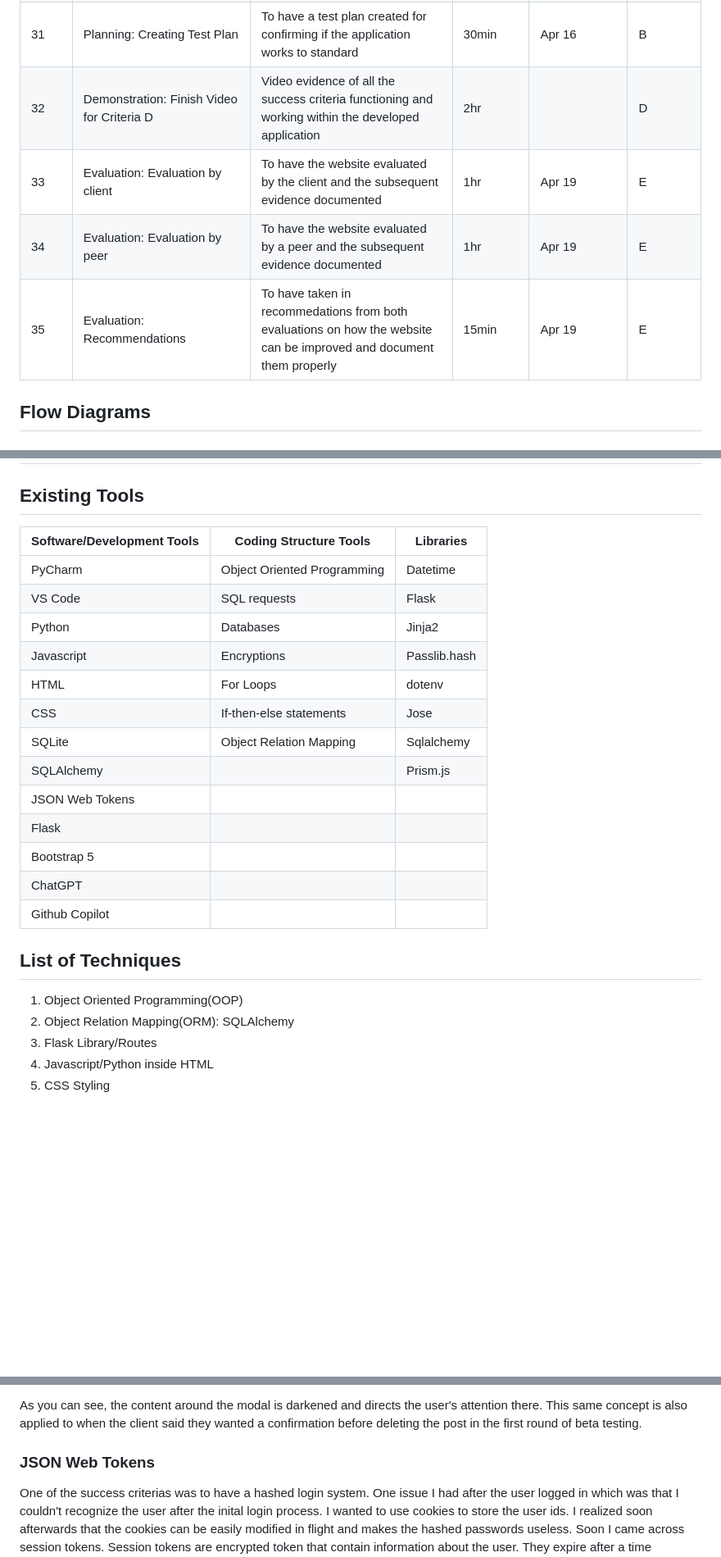
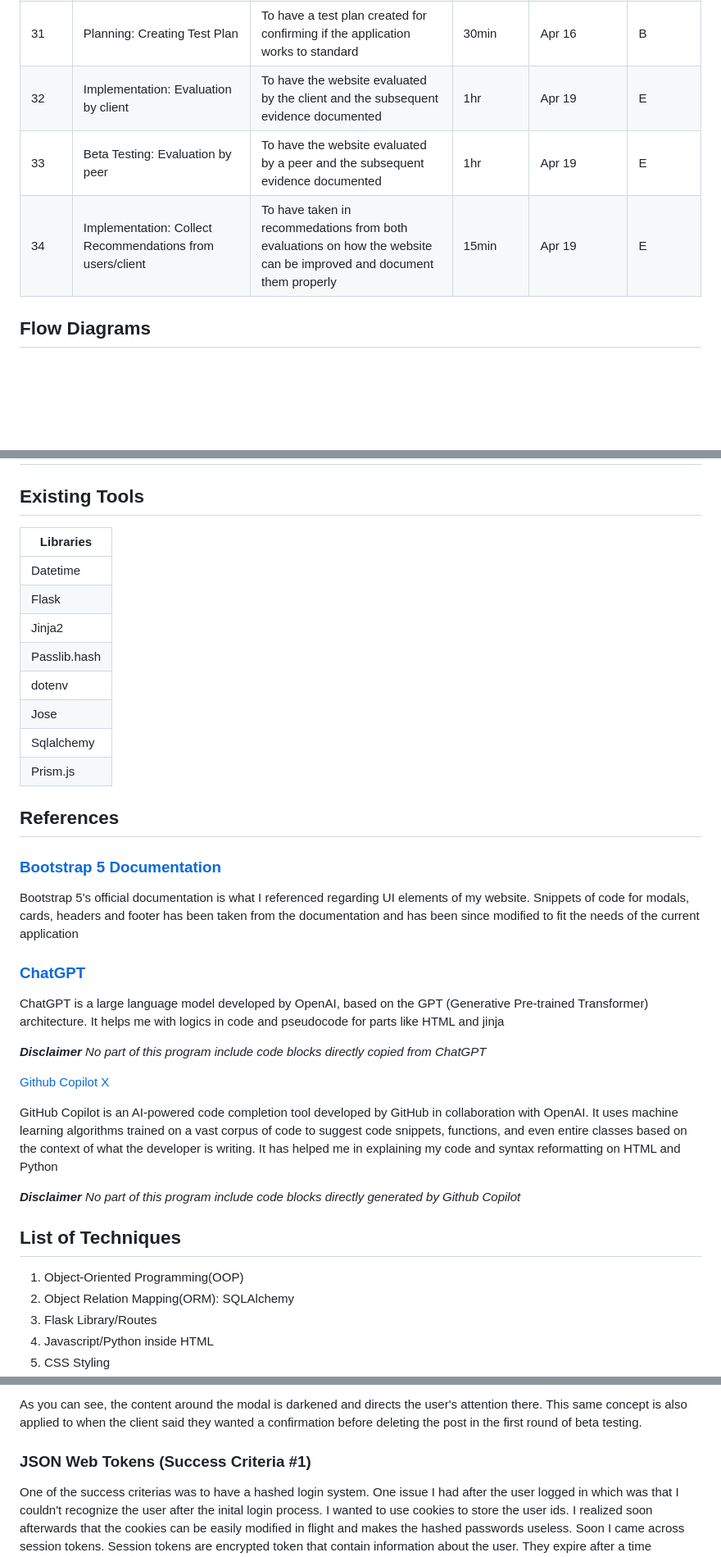
Before and after one commit to Bernard-LTW/unit4_project, a Markdown page: README.md, 3 parts joined by grey strips. Shown at 82% size. GitHub-like rendering; blank space fills up the shorter version.

Commit message:
updated criteria C

```diff
--- a/README.md
+++ b/README.md
@@ -106,10 +106,9 @@ I will design a social media platfom on a website built with Flask, Bootstap, HT
 | 29      | Planning: Creating Flow Diagrams                          | To have the  flow diagrams finished                          | 1hr           | Apr 14                 | B         |
 | 30      | Development: Cleaning up Code                             | To have the code finalized and organized for easy-understanding | 10min         | Apr 16                 | C         |
 | 31      | Planning: Creating Test Plan                              | To have a test plan created for confirming if the application works to standard | 30min         | Apr 16                 | B         |
-| 32      | Demonstration: Finish Video for Criteria D                | Video evidence of all the success criteria functioning and working within the developed application | 2hr           |                        | D         |
-| 33      | Evaluation: Evaluation by client                          | To have the website evaluated by the client and the subsequent evidence documented | 1hr           | Apr 19                 | E         |
-| 34      | Evaluation: Evaluation by peer                            | To have the website evaluated by a peer and the subsequent evidence documented | 1hr           | Apr 19                 | E         |
-| 35      | Evaluation: Recommendations                               | To have taken in recommedations from both evaluations on how the website can be improved and document them properly | 15min         | Apr 19                 | E         |
+| 32      | Implementation: Evaluation by client                      | To have the website evaluated by the client and the subsequent evidence documented | 1hr           | Apr 19                 | E         |
+| 33      | Beta Testing: Evaluation by peer                          | To have the website evaluated by a peer and the subsequent evidence documented | 1hr           | Apr 19                 | E         |
+| 34      | Implementation: Collect Recommendations from users/client | To have taken in recommedations from both evaluations on how the website can be improved and document them properly | 15min         | Apr 19                 | E         |
 
 ## Flow Diagrams
 
@@ -150,25 +149,38 @@ I will design a social media platfom on a website built with Flask, Bootstap, HT
 
 ## Existing Tools
 
-| Software/Development Tools | Coding Structure Tools      | Libraries    |
-|----------------------------|-----------------------------|--------------|
-| PyCharm                    | Object Oriented Programming | Datetime     |
-| VS Code                    | SQL requests                | Flask        |
-| Python                     | Databases                   | Jinja2       |
-| Javascript                 | Encryptions                 | Passlib.hash |
-| HTML                       | For Loops                   | dotenv       |
-| CSS                        | If-then-else statements     | Jose         |
-| SQLite                     | Object Relation Mapping     | Sqlalchemy   |
-| SQLAlchemy                 |                             | Prism.js     |
-| JSON Web Tokens            |                             |              |
-| Flask                      |                             |              |
-| Bootstrap 5                |                             |              |
-| ChatGPT                    |                             |              |
-| Github Copilot             |                             |              |
+| Libraries    |
+| ------------ |
+| Datetime     |
+| Flask        |
+| Jinja2       |
+| Passlib.hash |
+| dotenv       |
+| Jose         |
+| Sqlalchemy   |
+| Prism.js     |
+
+## References
+
+### [Bootstrap 5 Documentation](https://getbootstrap.com/docs/5.3/getting-started/introduction/)
+
+Bootstrap 5's official documentation is what I referenced regarding UI elements of my website. Snippets of code for modals, cards, headers and footer has been taken from the documentation and has been since modified to fit the needs of the current application
+
+### [ChatGPT](chat.openai.com)
+
+ChatGPT is a large language model developed by OpenAI, based on the GPT (Generative Pre-trained Transformer) architecture. It helps me with logics in code and pseudocode for parts like HTML and jinja
+
+***Disclaimer*** *No part of this program include code blocks directly copied from ChatGPT*
+
+[Github Copilot X](https://github.com/features/preview/copilot-x)
+
+GitHub Copilot is an AI-powered code completion tool developed by GitHub in collaboration with OpenAI. It uses machine learning algorithms trained on a vast corpus of code to suggest code snippets, functions, and even entire classes based on the context of what the developer is writing. It has helped me in explaining my code and syntax reformatting on HTML and Python
+
+***Disclaimer*** *No part of this program include code blocks directly generated by Github Copilot*
 
 ## List of Techniques
 
-1. Object Oriented Programming(OOP)
+1. Object-Oriented Programming(OOP)
 2. Object Relation Mapping(ORM): SQLAlchemy
 3. Flask Library/Routes
 4. Javascript/Python inside HTML
@@ -226,7 +238,7 @@ The modal is created by inheriting from the `modal` class from the Bootstrap 5 l
 
 As you can see, the content around the modal is darkened and directs the user's attention there. This same concept is also applied to when the client said they wanted a confirmation before deleting the post in the first round of beta testing.
 
-### JSON Web Tokens
+### JSON Web Tokens (Success Criteria #1)
 
 One of the success criterias was to have a hashed login system. One issue I had after the user logged in which was that I couldn't recognize the user after the inital login process. I wanted to use cookies to store the user ids. I realized soon afterwards that the cookies can be easily modified in flight and makes the hashed passwords useless. Soon I came across session tokens. Session tokens are encrypted token that contain information about the user. They expire after a time designated by the developer and can be used to protect the user as it is hashed using a special secret key that only the developer has control over. Currently, once the user succesfully logs in with the right username and password. The main key function on the flask endpoint executes a `create_token` function from the `token_management.py`. The token is created as follows:
 
```
Also changed, not shown: other parts of README.md (+14 -9 lines).
